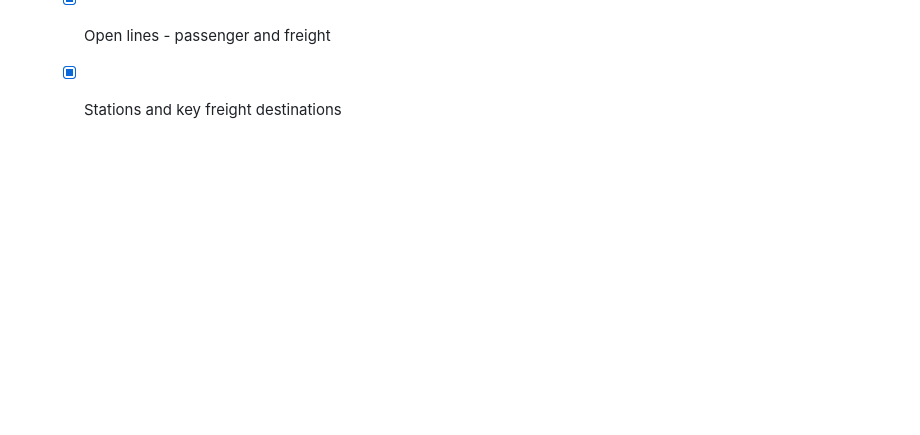
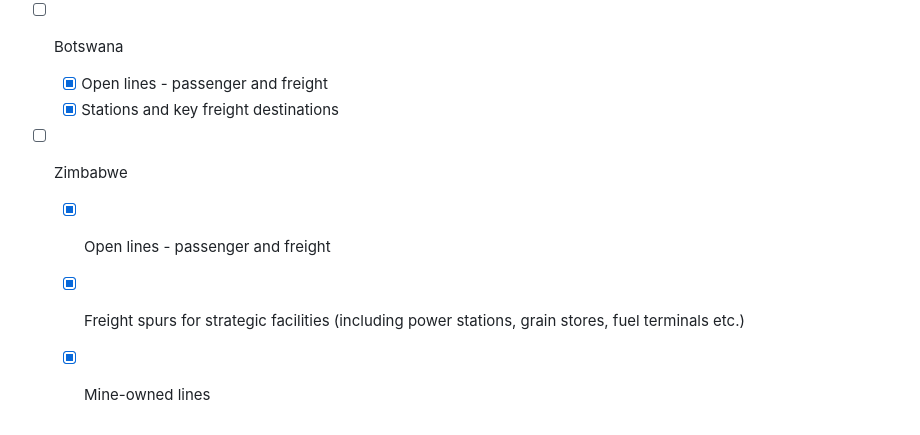
Before and after one commit to trg-rail/africa_rail_network, a Markdown page: README.md, the part around the change. Drawn GitHub-style; blank space fills up the shorter version.

```diff
--- a/README.md
+++ b/README.md
@@ -106,3 +106,7 @@ Progress:
 - [ ] Botswana
   - [x] Open lines - passenger and freight
   - [x] Stations and key freight destinations
+- [ ] Zimbabwe
+  - [x] Open lines - passenger and freight
+  - [x] Freight spurs for strategic facilities (including power stations, grain stores, fuel terminals etc.)
+  - [x] Mine-owned lines
```
